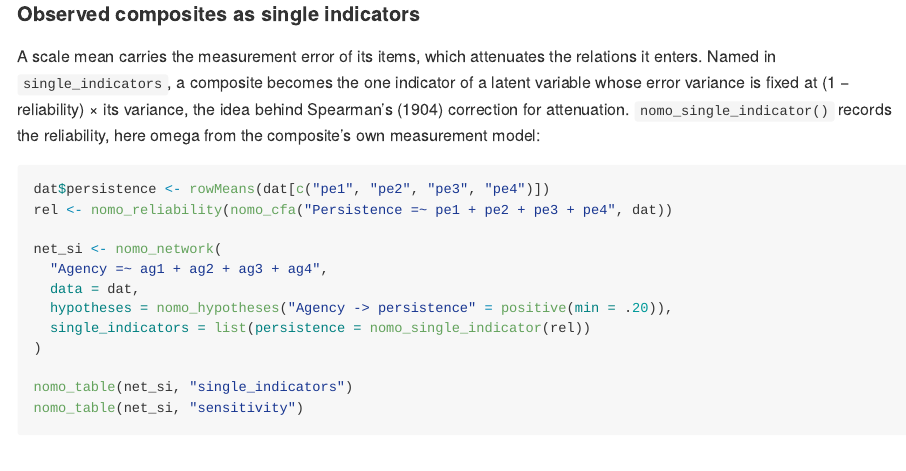
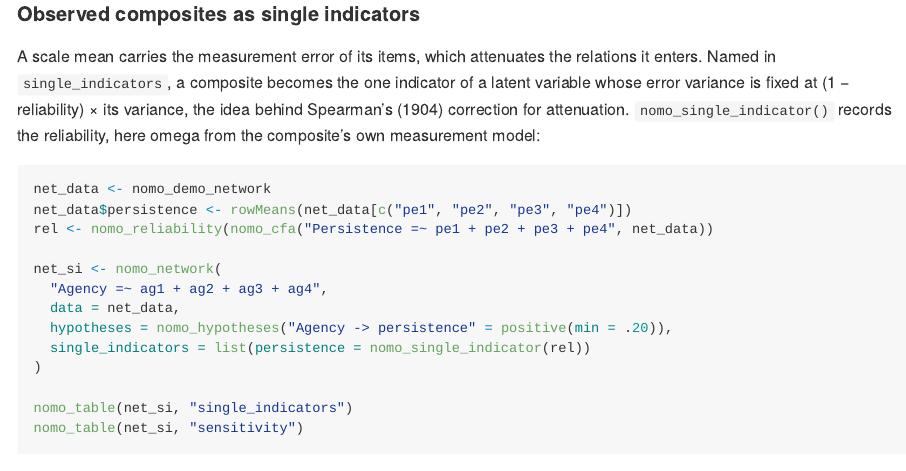
Before and after one commit to JUhalt/nomologR, an R Markdown document (README.Rmd): the page in a window 1100 px wide, from 16200 px down. The pictures show the output file README.md that the author committed with the source, drawn offline in the style of GitHub; badge pictures from the web are left out.

Commit message:
README: run the single-indicator example on nomo_demo_network
The README's `dat` holds five simulated items (i1-i5), so the example
failed when copied. It now builds its data from nomo_demo_network, where
it recovers the population path (.46 against .45).

Co-Authored-By: Claude Opus 5.5 <noreply@anthropic.com>

````diff
--- a/README.Rmd
+++ b/README.Rmd
@@ -870,12 +870,13 @@ for attenuation. `nomo_single_indicator()` records the reliability, here omega
 from the composite's own measurement model:
 
 ```r
-dat$persistence <- rowMeans(dat[c("pe1", "pe2", "pe3", "pe4")])
-rel <- nomo_reliability(nomo_cfa("Persistence =~ pe1 + pe2 + pe3 + pe4", dat))
+net_data <- nomo_demo_network
+net_data$persistence <- rowMeans(net_data[c("pe1", "pe2", "pe3", "pe4")])
+rel <- nomo_reliability(nomo_cfa("Persistence =~ pe1 + pe2 + pe3 + pe4", net_data))
 
 net_si <- nomo_network(
   "Agency =~ ag1 + ag2 + ag3 + ag4",
-  data = dat,
+  data = net_data,
   hypotheses = nomo_hypotheses("Agency -> persistence" = positive(min = .20)),
   single_indicators = list(persistence = nomo_single_indicator(rel))
 )
````
Also changed, not shown: README.md.
